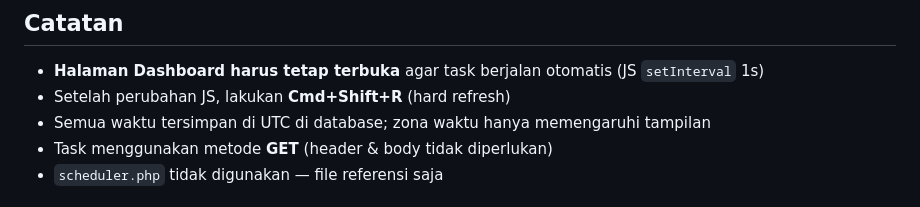
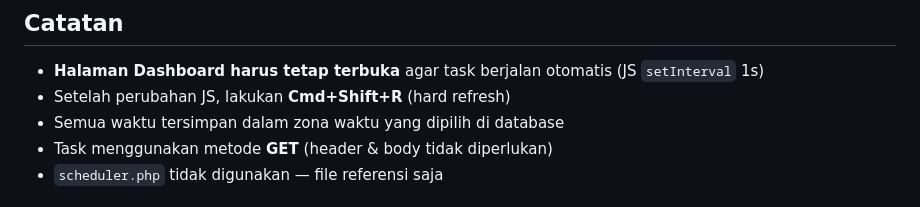
Before and after one commit to rezalaga/Simgos-Scheduler-Web-Based, a Markdown page: README.md, the part around the change. Drawn GitHub-style.

Commit message:
update README: perbaiki deskripsi penyimpanan waktu

```diff
--- a/README.md
+++ b/README.md
@@ -80,7 +80,7 @@ Container akan:
 
 - **Halaman Dashboard harus tetap terbuka** agar task berjalan otomatis (JS `setInterval` 1s)
 - Setelah perubahan JS, lakukan **Cmd+Shift+R** (hard refresh)
-- Semua waktu tersimpan di UTC di database; zona waktu hanya memengaruhi tampilan
+- Semua waktu tersimpan dalam zona waktu yang dipilih di database
 - Task menggunakan metode **GET** (header & body tidak diperlukan)
 - `scheduler.php` tidak digunakan — file referensi saja
 
```
